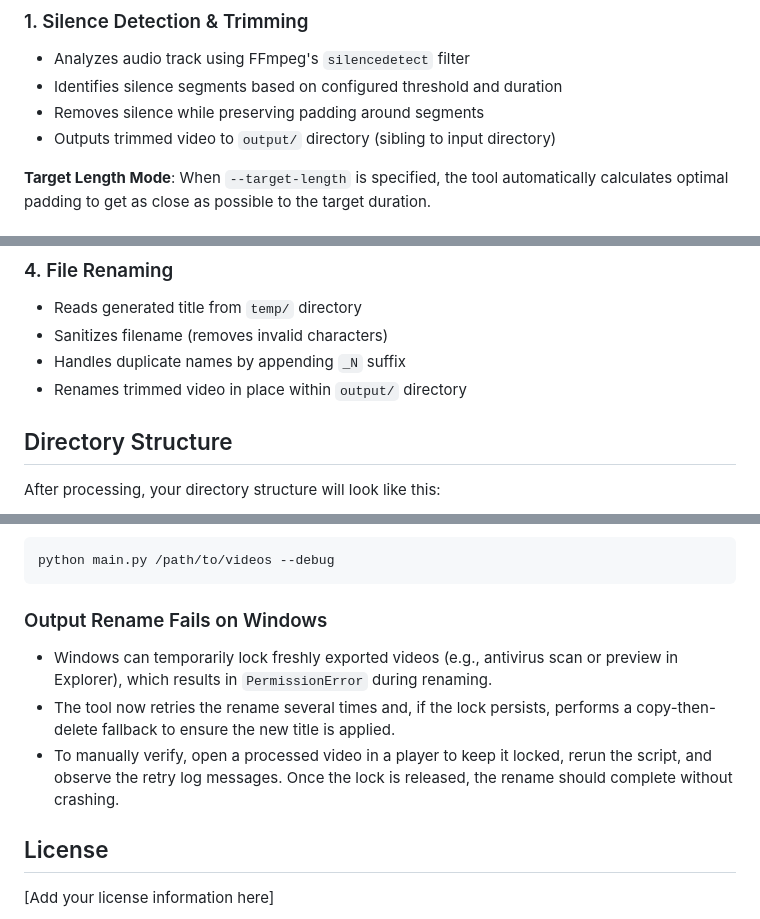
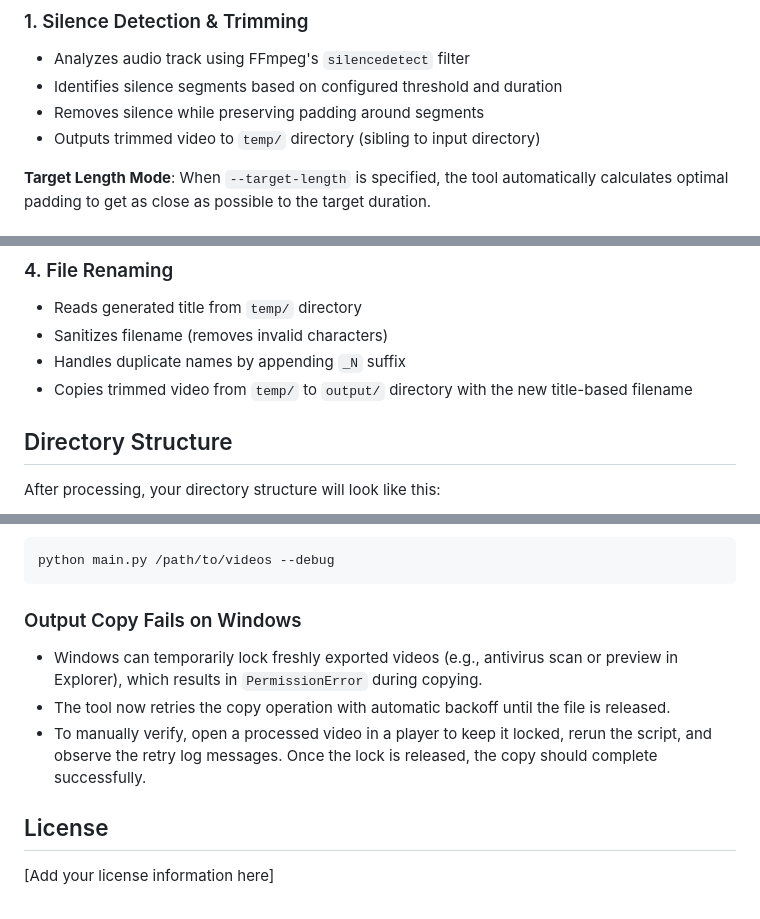
Before and after one commit to mahmoud-drwsh/SilenceRemover, a Markdown page: README.md, 3 parts joined by grey strips. Drawn GitHub-style.

Commit message:
Update README.md to reflect changes in video processing output and error handling
- Changed output directory for trimmed videos from `output/` to `temp/` for improved organization.
- Updated documentation to clarify the copying process of trimmed videos from `temp/` to `output/` with new title-based filenames.
- Revised Windows-specific error handling to retry copy operations instead of renaming, enhancing reliability against file locks.

````diff
--- a/README.md
+++ b/README.md
@@ -92,7 +92,7 @@ The tool processes videos sequentially through four main stages:
 - Analyzes audio track using FFmpeg's `silencedetect` filter
 - Identifies silence segments based on configured threshold and duration
 - Removes silence while preserving padding around segments
-- Outputs trimmed video to `output/` directory (sibling to input directory)
+- Outputs trimmed video to `temp/` directory (sibling to input directory)
 
 **Target Length Mode**: When `--target-length` is specified, the tool automatically calculates optimal padding to get as close as possible to the target duration.
 
@@ -115,7 +115,7 @@ The tool processes videos sequentially through four main stages:
 - Reads generated title from `temp/` directory
 - Sanitizes filename (removes invalid characters)
 - Handles duplicate names by appending `_N` suffix
-- Renames trimmed video in place within `output/` directory
+- Copies trimmed video from `temp/` to `output/` directory with the new title-based filename
 
 ## Directory Structure
 
@@ -203,11 +203,11 @@ The tool automatically falls back to software encoding (`libx264`) if hardware e
 python main.py /path/to/videos --debug
 ```
 
-### Output Rename Fails on Windows
+### Output Copy Fails on Windows
 
-- Windows can temporarily lock freshly exported videos (e.g., antivirus scan or preview in Explorer), which results in `PermissionError` during renaming.
-- The tool now retries the rename several times and, if the lock persists, performs a copy-then-delete fallback to ensure the new title is applied.
-- To manually verify, open a processed video in a player to keep it locked, rerun the script, and observe the retry log messages. Once the lock is released, the rename should complete without crashing.
+- Windows can temporarily lock freshly exported videos (e.g., antivirus scan or preview in Explorer), which results in `PermissionError` during copying.
+- The tool now retries the copy operation with automatic backoff until the file is released.
+- To manually verify, open a processed video in a player to keep it locked, rerun the script, and observe the retry log messages. Once the lock is released, the copy should complete successfully.
 
 ## License
 
````
Also changed, not shown: other parts of README.md (+1 -1 lines).
